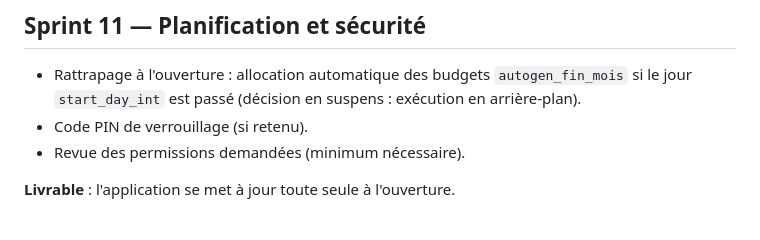
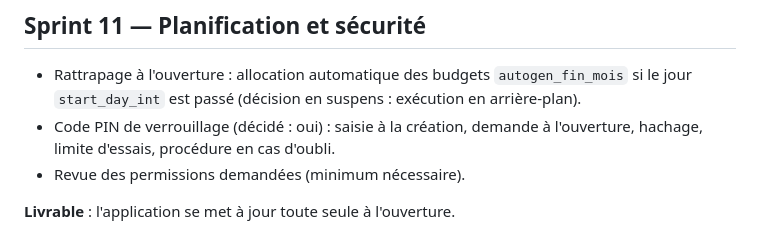
Before and after one commit to minonjanandraina/personalBudget, a Markdown page: SPRINTS.md, the part around the change. GitHub-like rendering.

```diff
--- a/SPRINTS.md
+++ b/SPRINTS.md
@@ -104,7 +104,7 @@ Historique : le prototype Django (anciens sprints 0 à 3) est archivé dans [leg
 
 ## Sprint 11 — Planification et sécurité
 - Rattrapage à l'ouverture : allocation automatique des budgets `autogen_fin_mois` si le jour `start_day_int` est passé (décision en suspens : exécution en arrière-plan).
-- Code PIN de verrouillage (si retenu).
+- Code PIN de verrouillage (décidé : oui) : saisie à la création, demande à l'ouverture, hachage, limite d'essais, procédure en cas d'oubli.
 - Revue des permissions demandées (minimum nécessaire).
 
 **Livrable** : l'application se met à jour toute seule à l'ouverture.
```
Also changed, not shown: CLAUDE.md (+12 -7 lines).
